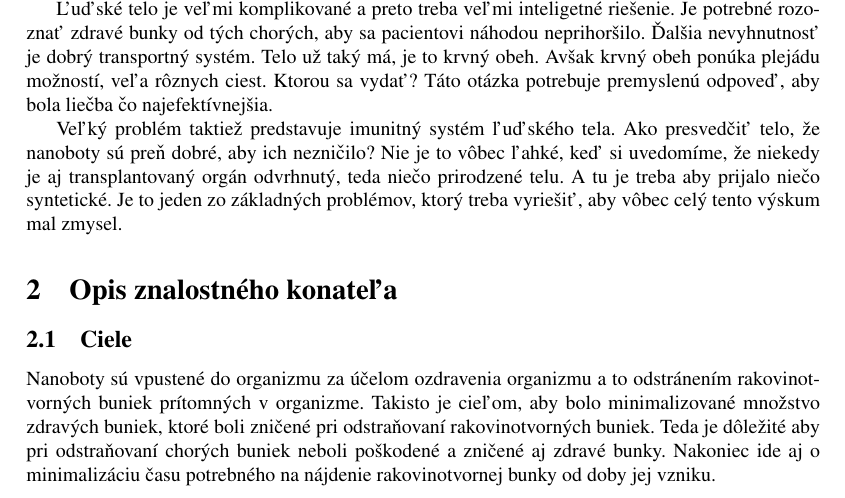
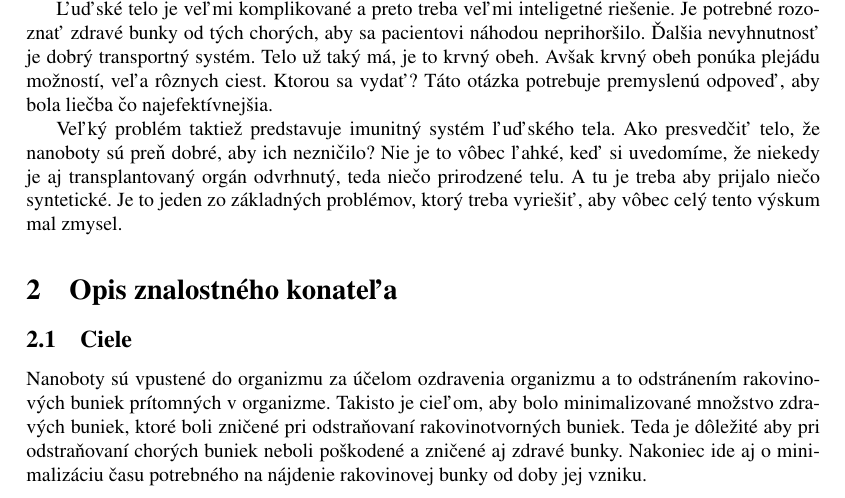
Before and after one commit to Slaaavo/UI-1-zadanie, a LaTeX paper (1-zadanie.tex): part of page 1 of 4, cut so that both start at the same text. Compiled offline with pdfLaTeX.

Commit message:
male zmeny - gramaticke chyby, esteticke upravy

```diff
--- a/1-zadanie.tex
+++ b/1-zadanie.tex
@@ -49,7 +49,7 @@ Veľký problém taktiež predstavuje imunitný systém ľuďského tela. Ako pr
 \section{Opis znalostného konateľa}
 
 \subsection{Ciele}
-Nanoboty sú vpustené do organizmu za účelom ozdravenia organizmu a to odstránením rakovinotvorných buniek prítomných v organizme. Takisto je cieľom, aby bolo minimalizované množstvo zdravých buniek, ktoré boli zničené pri odstraňovaní rakovinotvorných buniek. Teda je dôležité aby pri odstraňovaní chorých buniek neboli poškodené a zničené aj zdravé bunky. Nakoniec ide aj o minimalizáciu času potrebného na nájdenie rakovinotvornej bunky od doby jej vzniku.
+Nanoboty sú vpustené do organizmu za účelom ozdravenia organizmu a to odstránením rakovinových buniek prítomných v organizme. Takisto je cieľom, aby bolo minimalizované množstvo zdravých buniek, ktoré boli zničené pri odstraňovaní rakovinotvorných buniek. Teda je dôležité aby pri odstraňovaní chorých buniek neboli poškodené a zničené aj zdravé bunky. Nakoniec ide aj o minimalizáciu času potrebného na nájdenie rakovinovej bunky od doby jej vzniku.
 
 \subsection{Vnemy}
 Vstupmi pre nanobota sú rôzne chemické látky, ktoré nájde v bunkách a ich koncentrácia, tvar bunky, sekvencia DNA, ktorú vie prečítať. Keďže nanobot musí vedieť komunikovať s ostatnými nanobotmi, tak je pre neho vstupom aj ľubovoľná informácia od ostatných nanobotov ako aj od serveru, s ktorým nanoboti komunikujú a ktorý je mimo organizmu. Ide najmä o informácie o sekvenciách DNA a o koncentrácii rôznych chemických látok v krvi a v bunkách.
```
Also changed, not shown: 1 other file.
